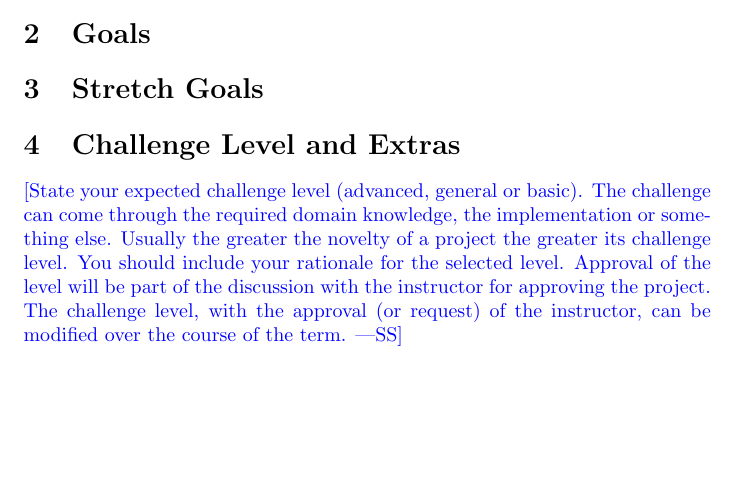
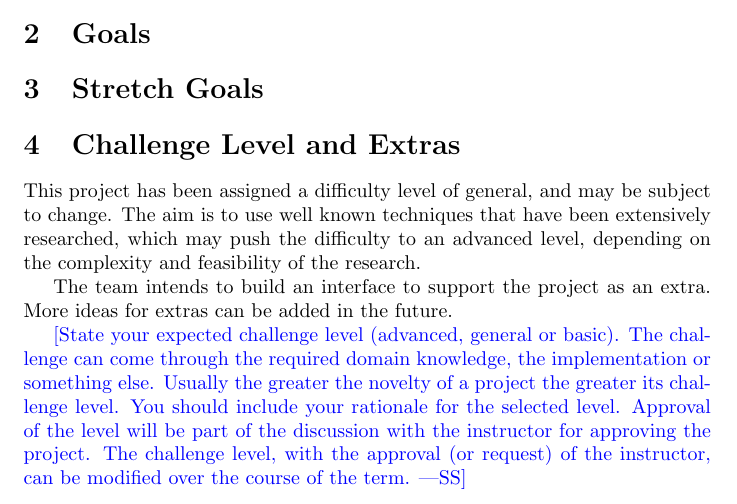
Before and after one commit to lilweege/SyntaxSentinels, a LaTeX document (docs/ProblemStatementAndGoals/ProblemStatement.tex): part of page 2 of 3 before the commit and part of page 2 of 4 after it, cut so that both start at the same text, the shorter picture padded with empty space. Compiled offline with pdfLaTeX.

Commit message:
challenge levels and extras done

```diff
--- a/docs/ProblemStatementAndGoals/ProblemStatement.tex
+++ b/docs/ProblemStatementAndGoals/ProblemStatement.tex
@@ -60,6 +60,10 @@ This solution will operate on a device, where two files will be fed to a model.
 \section{Stretch Goals}
 
 \section{Challenge Level and Extras}
+This project has been assigned a difficulty level of general, and may be subject to change. The aim is to use well known techniques that have been extensively researched, which may push the difficulty to an advanced level, depending on the complexity and feasibility of the research.
+
+
+The team intends to build an interface to support the project as an extra. More ideas for extras can be added in the future.
 
 \wss{State your expected challenge level (advanced, general or basic).  The
 challenge can come through the required domain knowledge, the implementation or
```
Also changed, not shown: docs/ProblemStatementAndGoals/ProblemStatement.pdf.
